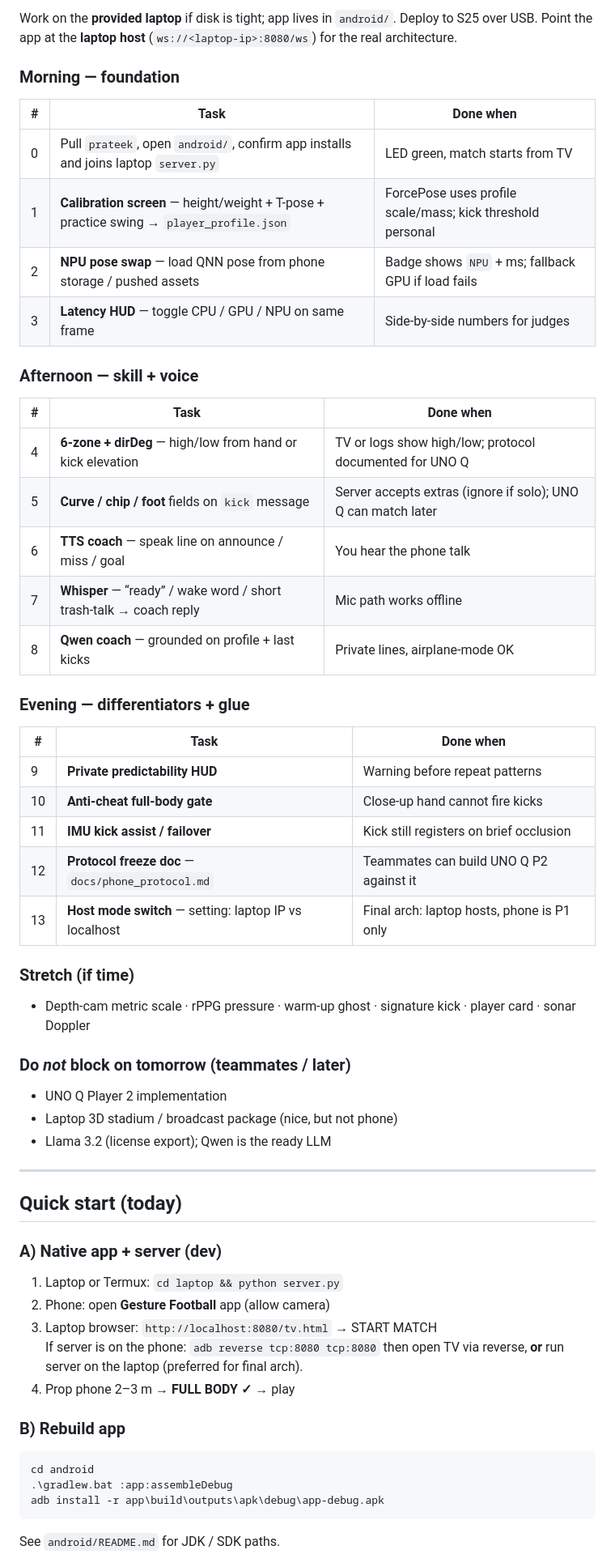
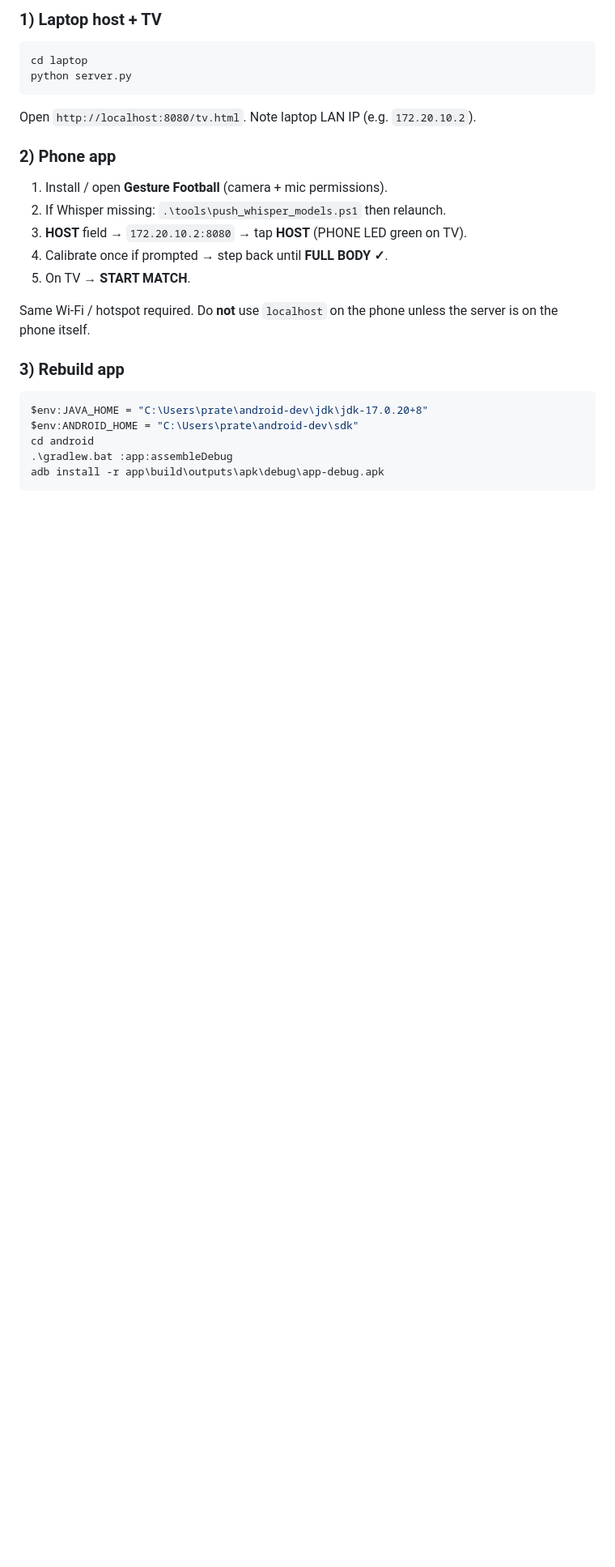
Before and after one commit to prateeksram/SentinelMesh, a Markdown page: README.md, the part around one of its changes. Shown at 81% size. Rendered like a GitHub page; blank space fills up the shorter version.

````diff
--- a/README.md
+++ b/README.md
@@ -111,56 +106,26 @@ Pitch line: *“Every player gets a private biomechanical profile on the Snapdra
 
-Work on the **provided laptop** if disk is tight; app lives in `android/`. Deploy to S25 over USB. Point the app at the **laptop host** (`ws://<laptop-ip>:8080/ws`) for the real architecture.
+### 1) Laptop host + TV
+```powershell
+cd laptop
+python server.py
+```
+Open `http://localhost:8080/tv.html`. Note laptop LAN IP (e.g. `172.20.10.2`).
 
-### Morning — foundation
-| # | Task | Done when |
-|---|---|---|
-| 0 | Pull `prateek`, open `android/`, confirm app installs and joins laptop `server.py` | LED green, match starts from TV |
-| 1 | **Calibration screen** — height/weight + T-pose + practice swing → `player_profile.json` | ForcePose uses profile scale/mass; kick threshold personal |
-| 2 | **NPU pose swap** — load QNN pose from phone storage / pushed assets | Badge shows `NPU` + ms; fallback GPU if load fails | ✅ wired (ORT QNN HTP + AI Hub assets; GPU fallback) |
-| 3 | **Latency HUD** — toggle CPU / GPU / NPU on same frame | Side-by-side numbers for judges | ✅ tap `DELEGATE` badge + NEURAL LOAD |
+### 2) Phone app
+1. Install / open **Gesture Football** (camera + mic permissions).
+2. If Whisper missing: `.\tools\push_whisper_models.ps1` then relaunch.
+3. **HOST** field → `172.20.10.2:8080` → tap **HOST** (PHONE LED green on TV).
+4. Calibrate once if prompted → step back until **FULL BODY ✓**.
+5. On TV → **START MATCH**.
 
-### Afternoon — skill + voice
-| # | Task | Done when |
-|---|---|---|
-| 4 | **6-zone + dirDeg** — high/low from hand or kick elevation | TV or logs show high/low; protocol documented for UNO Q | ✅ `height` + `docs/phone_protocol.md` |
-| 5 | **Curve / chip / foot** fields on `kick` message | Server accepts extras (ignore if solo); UNO Q can match later | ✅ |
-| 6 | **TTS coach** — speak line on announce / miss / goal | You hear the phone talk | ✅ |
-| 7 | **Whisper** — “ready” / wake word / short trash-talk → coach reply | Mic path works offline | ✅ |
-| 8 | **Qwen coach** — grounded on profile + last kicks | Private lines, airplane-mode OK | ✅ |
+Same Wi‑Fi / hotspot required. Do **not** use `localhost` on the phone unless the server is on the phone itself.
 
-### Evening — differentiators + glue
-| # | Task | Done when |
-|---|---|---|
-| 9 | **Private predictability HUD** | Warning before repeat patterns | ✅ |
-| 10 | **Anti-cheat full-body gate** | Close-up hand cannot fire kicks | ✅ |
-| 11 | **IMU kick assist / failover** | Kick still registers on brief occlusion | stretch |
-| 12 | **Protocol freeze doc** — `docs/phone_protocol.md` | Teammates can build UNO Q P2 against it | ✅ |
-| 13 | **Host mode switch** — setting: laptop IP vs localhost | Final arch: laptop hosts, phone is P1 only | ✅ |
-
-### Stretch (if time)
-- Depth-cam metric scale · rPPG pressure · warm-up ghost · signature kick · player card · sonar Doppler
-
-### Do *not* block on tomorrow (teammates / later)
-- UNO Q Player 2 implementation
-- Laptop 3D stadium / broadcast package (nice, but not phone)
-- Llama 3.2 (license export); Qwen is the ready LLM
-
----
-
-## Quick start (today)
-
-### A) Native app + server (dev)
-1. Laptop or Termux: `cd laptop && python server.py`
-2. Phone: open **Gesture Football** app (allow camera)
-3. Laptop browser: `http://localhost:8080/tv.html` → START MATCH
-   If server is on the phone: `adb reverse tcp:8080 tcp:8080` then open TV via reverse, **or** run server on the laptop (preferred for final arch).
-4. Prop phone 2–3 m → **FULL BODY ✓** → play
-
-### B) Rebuild app
-```
+### 3) Rebuild app
+```powershell
+$env:JAVA_HOME = "C:\Users\prate\android-dev\jdk\jdk-17.0.20+8"
+$env:ANDROID_HOME = "C:\Users\prate\android-dev\sdk"
 cd android
 .\gradlew.bat :app:assembleDebug
 adb install -r app\build\outputs\apk\debug\app-debug.apk
 ```
-See `android/README.md` for JDK / SDK paths.
 
````
Also changed, not shown: other parts of README.md (+129 -111 lines).
